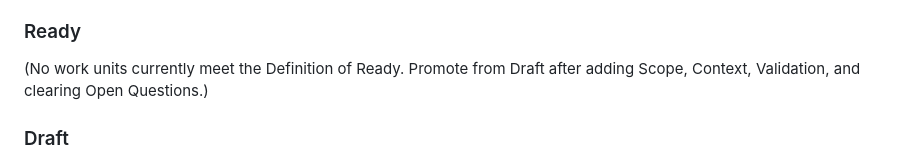
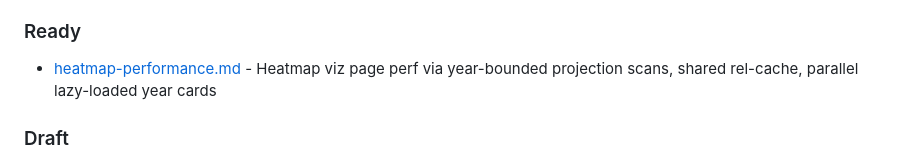
Before and after one commit to jgoodhcg/gleanmo, a Markdown page: roadmap/index.md, the part around the change. Rendered like a GitHub page.

Commit message:
Add heatmap performance work unit
Co-authored-by: GLM <zai-org@users.noreply.github.com>
AI-Provider: Zhipu
AI-Product: opencode
AI-Model: glm-5.2

```diff
--- a/roadmap/index.md
+++ b/roadmap/index.md
@@ -50,7 +50,7 @@ Immediate work should remove infrastructure friction or reduce dependency on Air
 
 ### Ready
 
-(No work units currently meet the Definition of Ready. Promote from Draft after adding Scope, Context, Validation, and clearing Open Questions.)
+- [heatmap-performance.md](./heatmap-performance.md) - Heatmap viz page perf via year-bounded projection scans, shared rel-cache, parallel lazy-loaded year cards
 
 ### Draft
 
```
Also changed, not shown: roadmap/heatmap-performance.md (added, +134 -0 lines).
